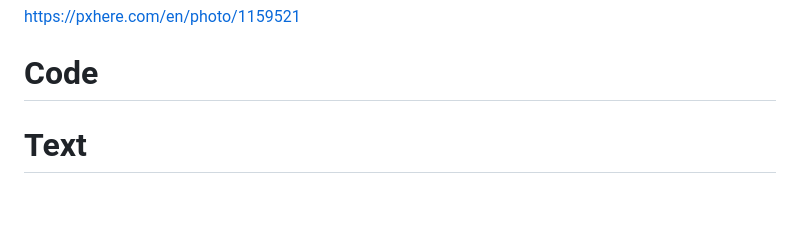
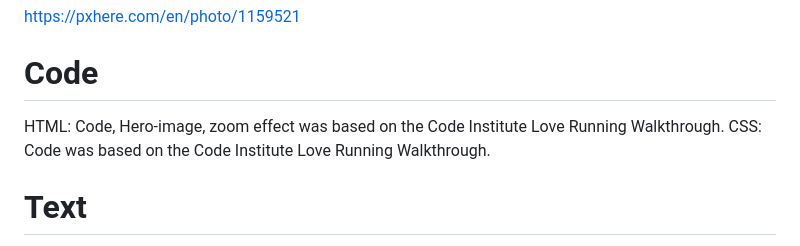
Before and after one commit to dutchmims/Love-Food, a Markdown page: README.md, the part around the change. Drawn GitHub-style; blank space fills up the shorter version.

```diff
--- a/README.md
+++ b/README.md
@@ -181,6 +181,9 @@ https://pxhere.com/en/photo/1159521
 
 # Code
 
+HTML: Code, Hero-image, zoom effect was based on the Code Institute Love Running Walkthrough.
+CSS: Code was based on the Code Institute Love Running Walkthrough.
+
 
 
 
```
